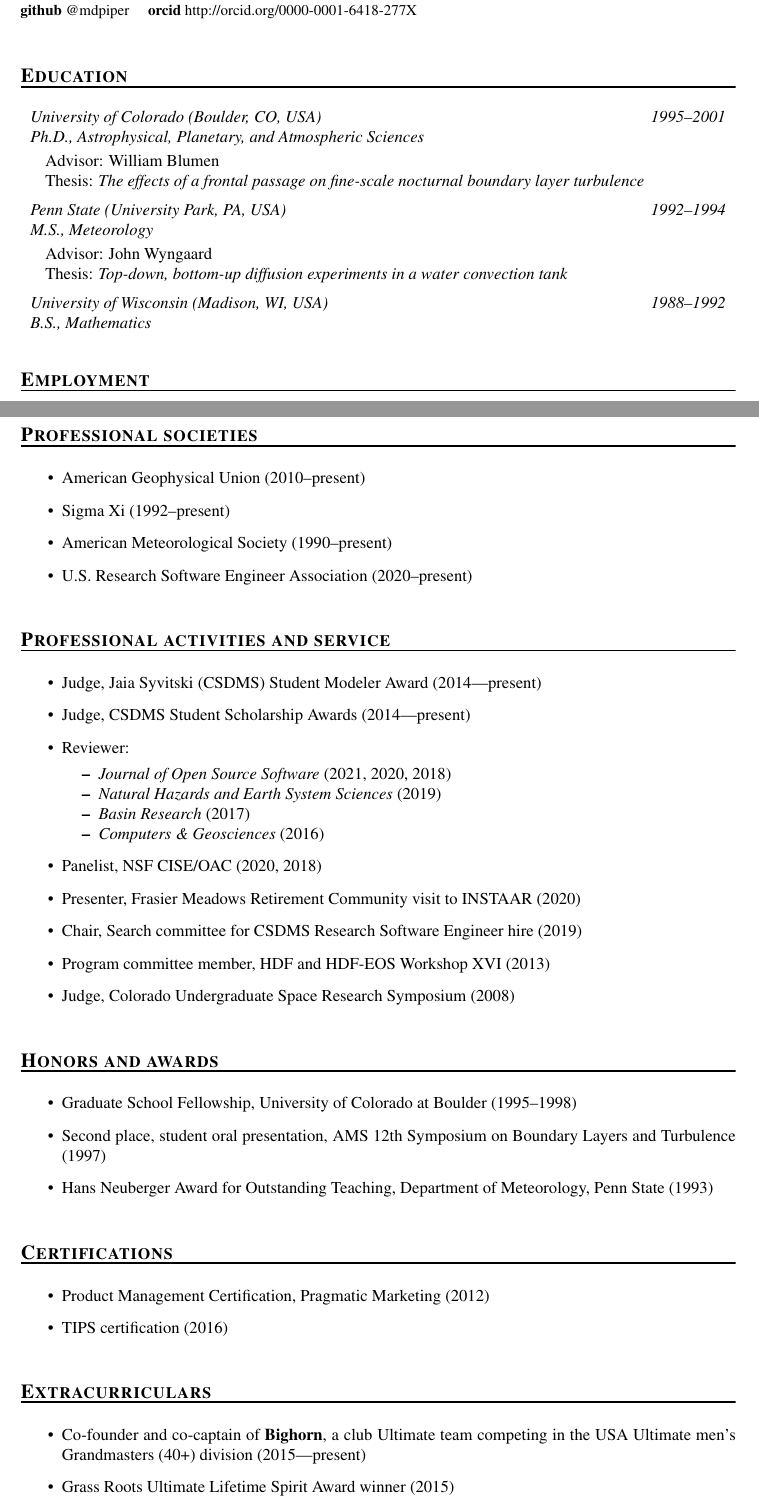
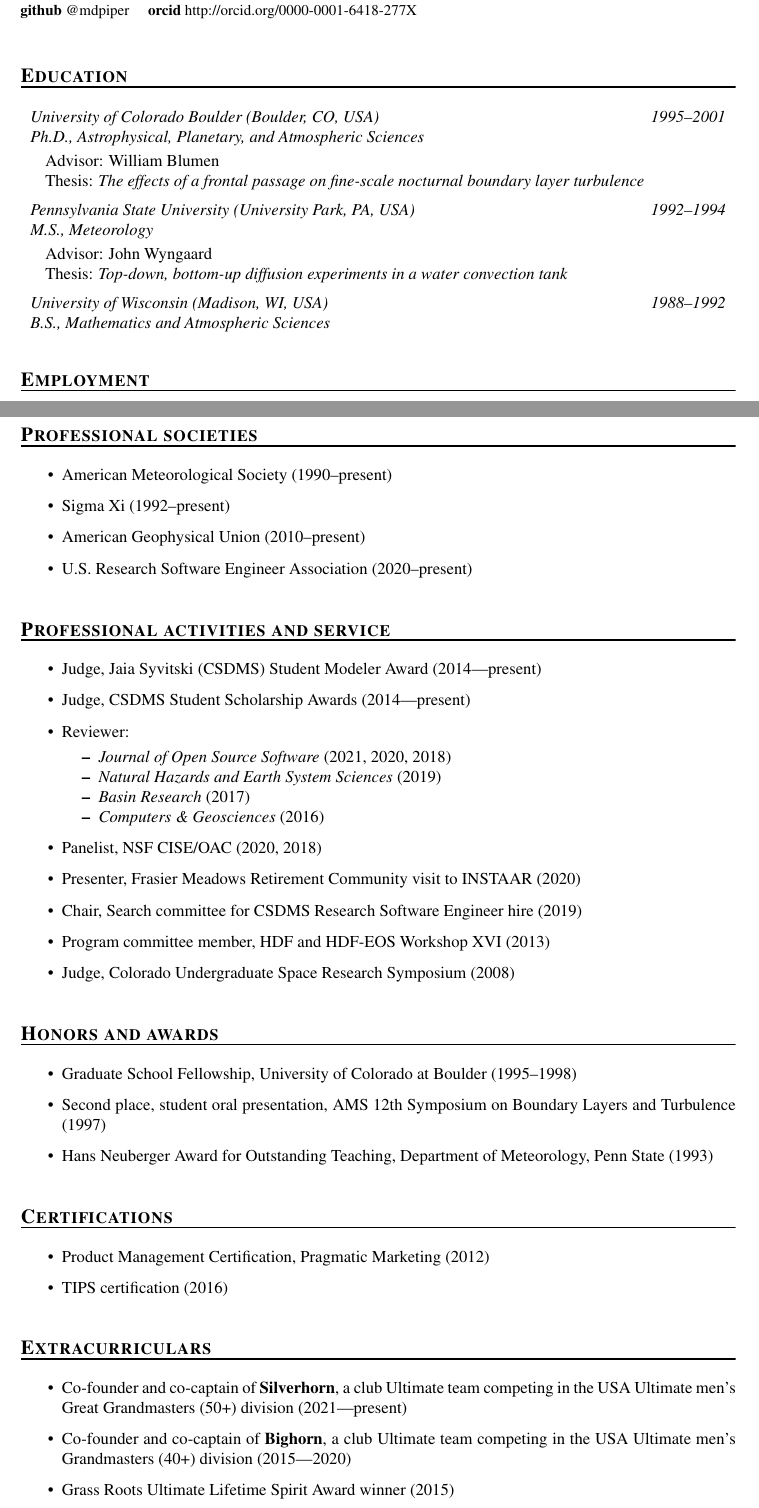
Before and after one commit to mdpiper/cv, a LaTeX CV (mpiper-cv.tex, which reads sections/education.tex, sections/extra.tex, sections/societies.tex): two parts of pages 1 and 9 of 9, joined at a grey line, cut so that both start at the same text. Compiled offline with pdfLaTeX.

Commit message:
Minor text updates

```diff
--- a/sections/education.tex
+++ b/sections/education.tex
@@ -2,19 +2,19 @@
 \vspace{0.5em}
 
 \affiliation[Ph.D., Astrophysical, Planetary, and Atmospheric Sciences]
-            {University of Colorado (Boulder, CO, USA)}
+            {University of Colorado Boulder (Boulder, CO, USA)}
             {1995--2001}
             \par Advisor: William Blumen
             \par Thesis: \textit{The effects of a frontal passage on
               fine-scale nocturnal boundary layer turbulence}
 
 \affiliation[M.S., Meteorology]
-            {Penn State (University Park, PA, USA)}
+            {Pennsylvania State University (University Park, PA, USA)}
             {1992--1994}
             \par Advisor: John Wyngaard
             \par Thesis: \textit{Top-down, bottom-up diffusion
               experiments in a water convection tank}
 
-\affiliation[B.S., Mathematics]
+\affiliation[B.S., Mathematics and Atmospheric Sciences]
             {University of Wisconsin (Madison, WI, USA)}
             {1988--1992}
--- a/sections/extra.tex
+++ b/sections/extra.tex
@@ -2,8 +2,11 @@
 \vspace{0.5em}
 
 \begin{itemize}
+  \item Co-founder and co-captain of \textbf{Silverhorn}, a club Ultimate
+    team competing in the USA Ultimate men's Great Grandmasters (50+)
+    division (2021---present)
   \item Co-founder and co-captain of \textbf{Bighorn}, a club Ultimate
     team competing in the USA Ultimate men's Grandmasters (40+)
-    division (2015---present)
+    division (2015---2020)
   \item Grass Roots Ultimate Lifetime Spirit Award winner (2015)
 \end{itemize}
--- a/sections/societies.tex
+++ b/sections/societies.tex
@@ -2,8 +2,8 @@
 \vspace{0.5em}
 
 \begin{itemize}
+  \item American Meteorological Society (1990--present)
+  \item Sigma Xi (1992--present)
   \item American Geophysical Union (2010--present)
-  \item Sigma Xi (1992--present)
-  \item American Meteorological Society (1990--present)
   \item U.S. Research Software Engineer Association (2020--present)
 \end{itemize}
```
Also changed, not shown: mpiper-software.bib (+2 -2 lines).
